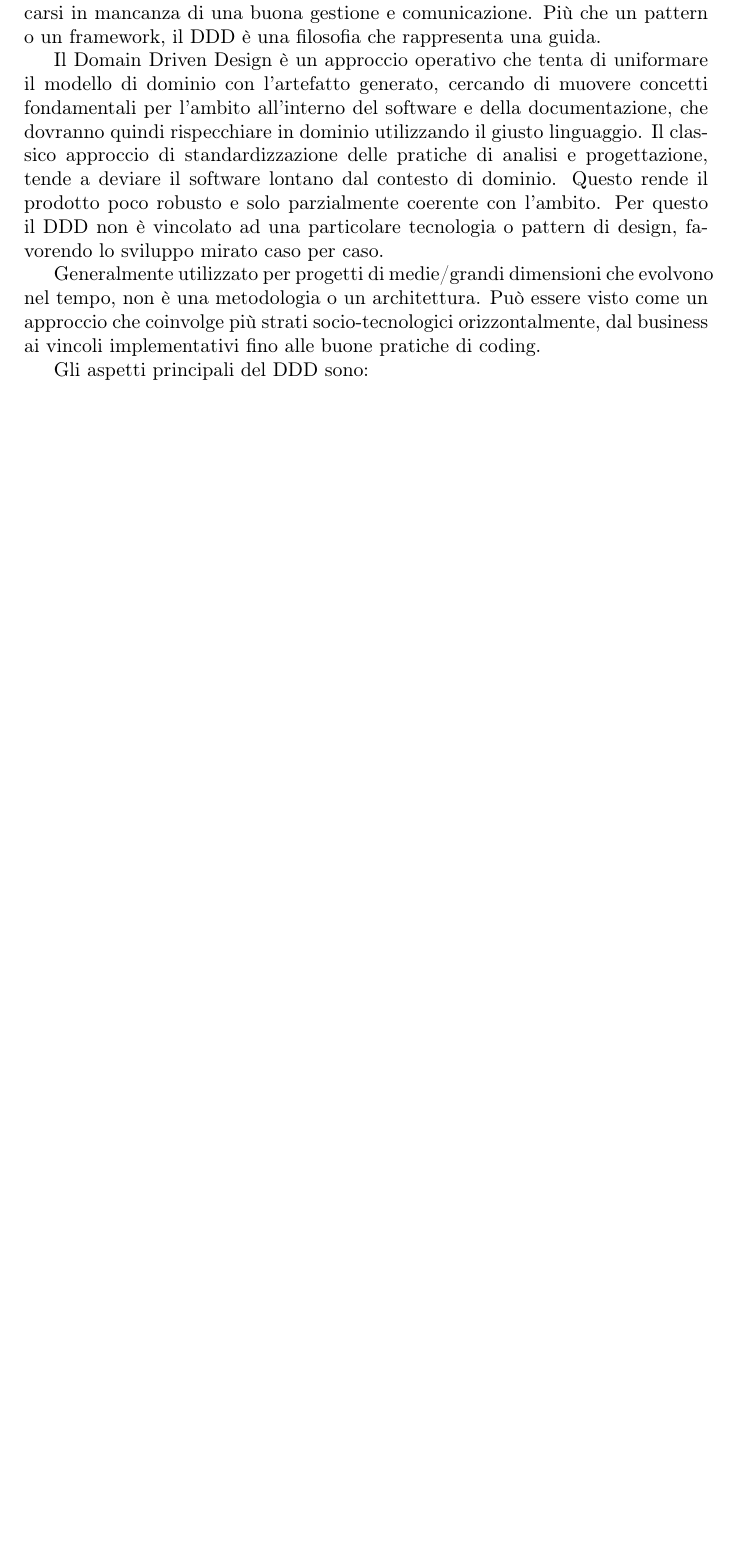
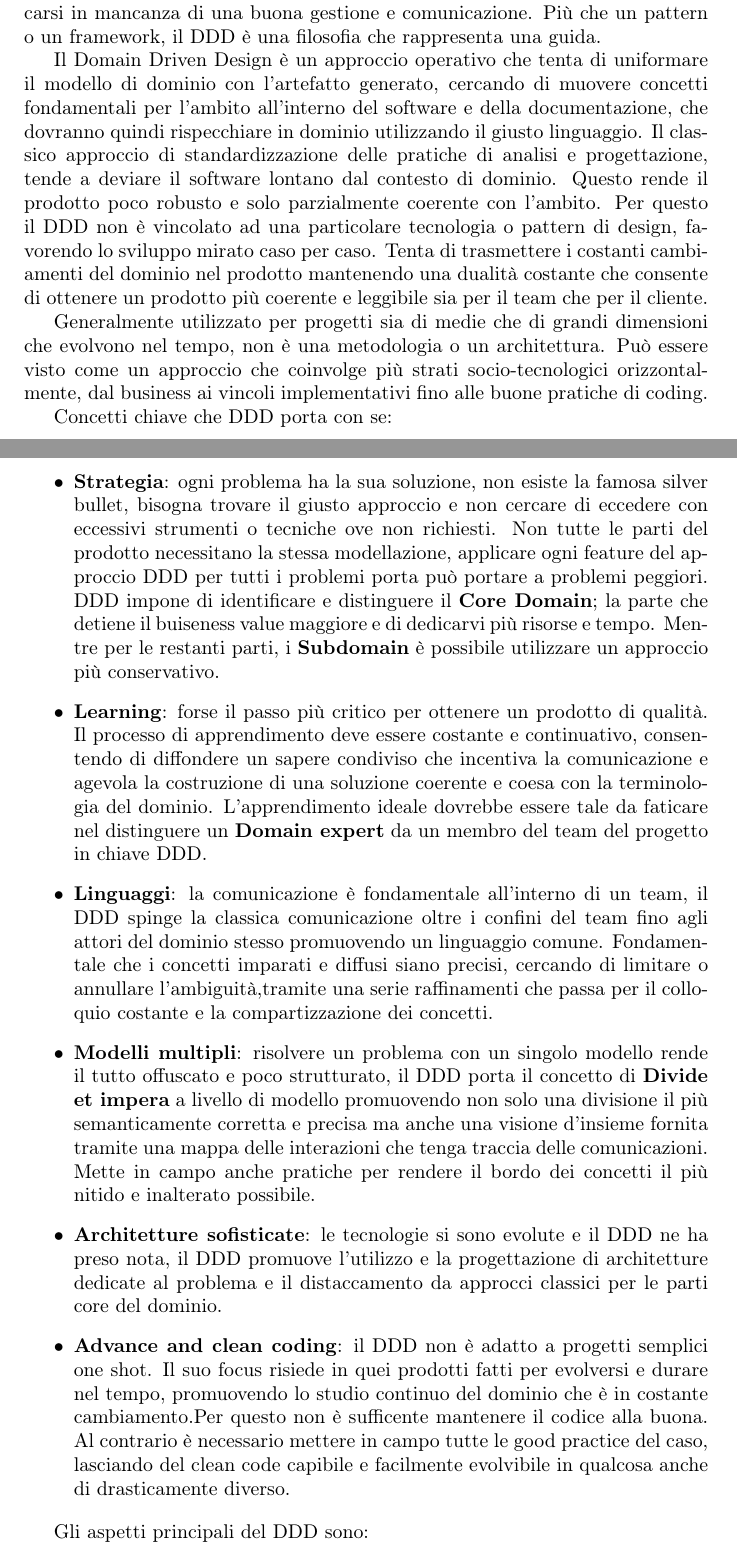
Before and after one commit to SmartDogHouse/Report, a LaTeX document (main.tex, which reads Tex/DevProcess.tex): part of page 8 of 20 before the commit and two parts of pages 8 and 9 of 21 after it, the two joined at a grey line, cut so that both start at the same text, the shorter picture padded with empty space. Compiled offline with pdfLaTeX.

Commit message:
DDD chapter

```diff
--- a/Tex/DevProcess.tex
+++ b/Tex/DevProcess.tex
@@ -10,5 +10,32 @@ Il processo di sviluppo è stato guidato dalla filosofia data dal Domain Driven
     Il Domain Driven Design è un approccio operativo che tenta di uniformare il modello di dominio con l'artefatto generato, cercando di muovere concetti fondamentali per l'ambito all'interno del software e della documentazione, che dovranno quindi rispecchiare in dominio utilizzando il giusto linguaggio.
     Il classico approccio di standardizzazione delle pratiche di analisi e progettazione, tende a deviare il software lontano dal contesto di dominio. Questo rende il prodotto poco robusto e solo parzialmente coerente con l'ambito.
     Per questo il DDD non è vincolato ad una particolare tecnologia o pattern di design, favorendo lo sviluppo mirato caso per caso.
+    Tenta di trasmettere i costanti cambiamenti del dominio nel prodotto mantenendo una dualità costante che consente di ottenere un prodotto più coerente e leggibile sia per il team che per il cliente.
 
-    Generalmente utilizzato per progetti di medie/grandi dimensioni che evolvono nel tempo, non è una metodologia o un architettura. Può essere visto come un approccio che coinvolge più strati socio-tecnologici orizzontalmente, dal business ai vincoli implementativi fino alle buone pratiche di coding.
+    Generalmente utilizzato per progetti sia di medie che di grandi dimensioni che evolvono nel tempo, non è una metodologia o un architettura. Può essere visto come un approccio che coinvolge più strati socio-tecnologici orizzontalmente, dal business ai vincoli implementativi fino alle buone pratiche di coding.
+
+
+
+    Concetti chiave che DDD porta con se:
+
+        \begin{itemize}
+        \item \textbf{Strategia}: ogni problema ha la sua soluzione, non esiste la famosa silver bullet, bisogna trovare il giusto approccio e non cercare di eccedere con eccessivi strumenti o tecniche ove non richiesti.
+        Non tutte le parti del prodotto necessitano la stessa modellazione, applicare ogni feature del approccio DDD per tutti i problemi porta può portare a problemi peggiori.
+        DDD impone di identificare e distinguere il \textbf{Core Domain}; la parte che detiene il buiseness value maggiore e di dedicarvi più risorse e tempo.
+        Mentre per le restanti parti, i \textbf{Subdomain} è possibile utilizzare un approccio più conservativo.
+
+        \item \textbf{Learning}: forse il passo più critico per ottenere un prodotto di qualità. Il processo di apprendimento deve essere costante e continuativo, consentendo di diffondere un sapere condiviso che incentiva la comunicazione e agevola la costruzione di una soluzione coerente e coesa con la terminologia del dominio.
+        L'apprendimento ideale dovrebbe essere tale da faticare nel distinguere un \textbf{Domain expert} da un membro del team del progetto in chiave DDD.
+
+        \item \textbf{Linguaggi}: la comunicazione è fondamentale all'interno di un team, il DDD spinge la classica comunicazione oltre i confini del team fino agli attori del dominio stesso promuovendo un linguaggio comune.
+        Fondamentale che i concetti imparati e diffusi siano precisi, cercando di limitare o annullare l'ambiguità,tramite una serie raffinamenti che passa per il colloquio costante e la compartizzazione dei concetti.
+
+        \item \textbf{Modelli multipli}: risolvere un problema con un singolo modello rende il tutto offuscato e poco strutturato, il DDD porta il concetto di \textbf{Divide et impera} a livello di modello promuovendo non solo una divisione il più semanticamente corretta e precisa ma anche una visione d'insieme fornita tramite una mappa delle interazioni che tenga traccia delle comunicazioni.
+        Mette in campo anche pratiche per rendere il bordo dei concetti il più nitido e inalterato possibile.
+
+        \item \textbf{Architetture sofisticate}: le tecnologie si sono evolute e il DDD ne ha preso nota, il DDD promuove l'utilizzo e la progettazione di architetture dedicate al problema e il distaccamento da approcci classici per le parti core del dominio.
+
+        \item \textbf{Advance and clean coding}: il DDD non è adatto a progetti semplici one shot. Il suo focus risiede in quei prodotti fatti per evolversi e durare nel tempo, promuovendo lo studio continuo del dominio che è in costante cambiamento.Per questo non è sufficente mantenere il codice alla buona. Al contrario è necessario mettere in campo tutte le good practice del caso, lasciando del clean code capibile e facilmente evolvibile in qualcosa anche di drasticamente diverso.
+
+
+    \end{itemize}
```
Also changed, not shown: Tex/Intro.tex (+1 -2 lines), Tex/DevProcess.tex (8 more changed lines).
